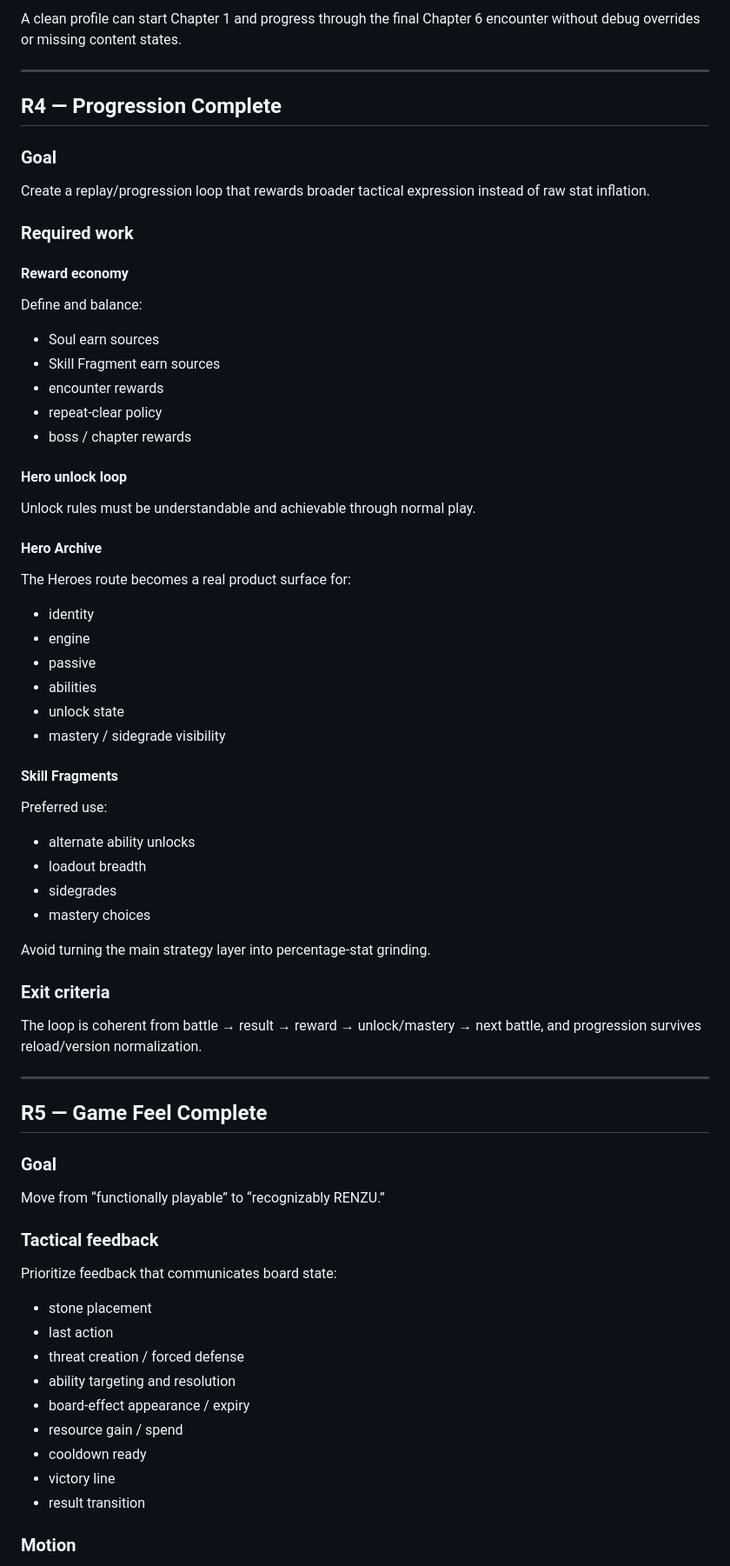
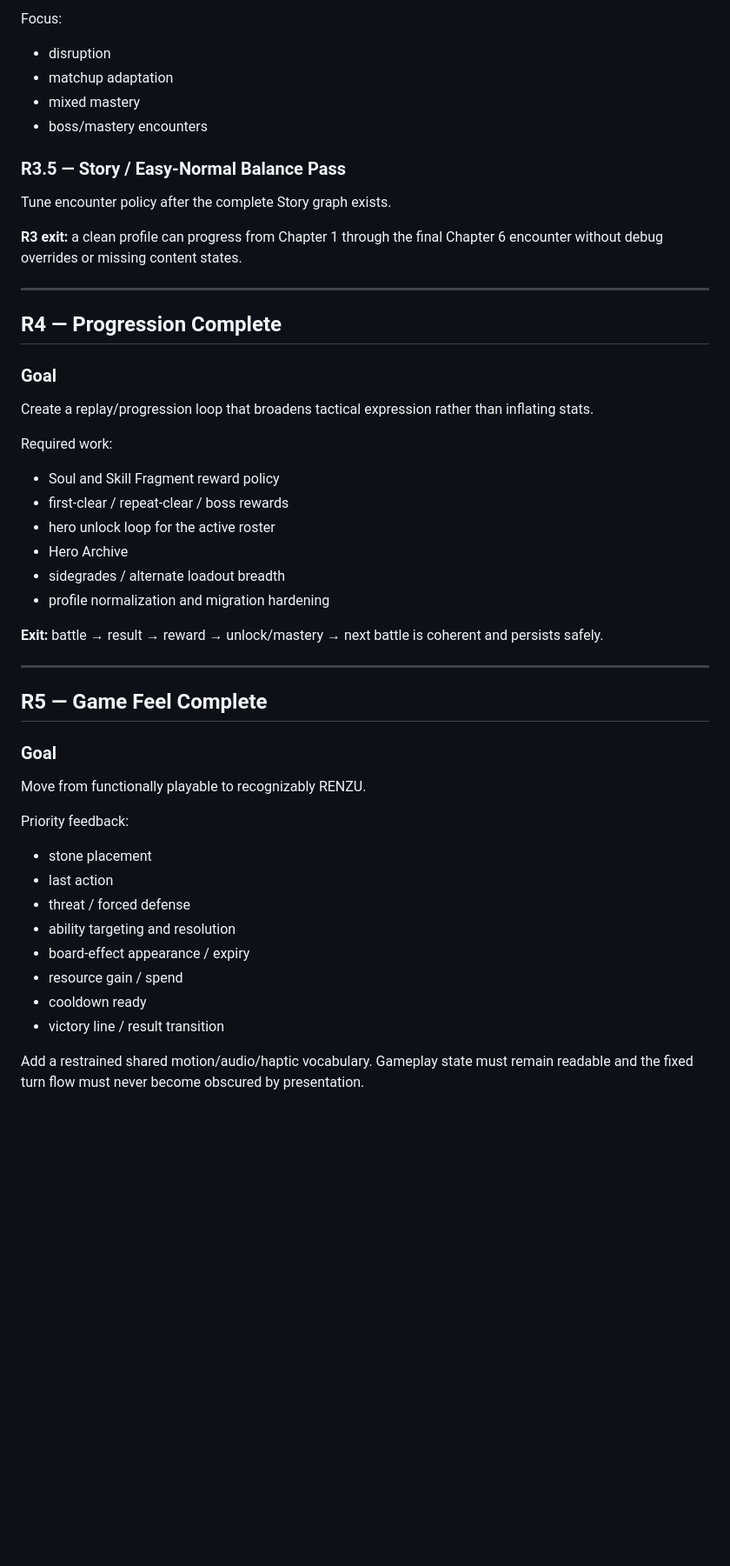
Before and after one commit to zeroLR/renzu, a Markdown page: docs/roadmap.md, the part around one of its changes. Shown at 87% size. Rendered like a GitHub page; blank space fills up the shorter version.

```diff
--- a/docs/roadmap.md
+++ b/docs/roadmap.md
@@ -322,5 +228,16 @@ Ship Story with Easy and Normal only.
 
-A clean profile can start Chapter 1 and progress through the final Chapter 6 encounter without debug overrides or missing content states.
+Focus:
+
+- disruption
+- matchup adaptation
+- mixed mastery
+- boss/mastery encounters
+
+### R3.5 — Story / Easy-Normal Balance Pass
+
+Tune encounter policy after the complete Story graph exists.
+
+**R3 exit:** a clean profile can progress from Chapter 1 through the final Chapter 6 encounter without debug overrides or missing content states.
 
 ---
 
@@ -328,49 +245,18 @@ A clean profile can start Chapter 1 and progress through the final Chapter 6 enc
 
 ### Goal
 
-Create a replay/progression loop that rewards broader tactical expression instead of raw stat inflation.
+Create a replay/progression loop that broadens tactical expression rather than inflating stats.
 
-### Required work
+Required work:
 
-#### Reward economy
+- Soul and Skill Fragment reward policy
+- first-clear / repeat-clear / boss rewards
+- hero unlock loop for the active roster
+- Hero Archive
+- sidegrades / alternate loadout breadth
+- profile normalization and migration hardening
 
-Define and balance:
-
-- Soul earn sources
-- Skill Fragment earn sources
-- encounter rewards
-- repeat-clear policy
-- boss / chapter rewards
-
-#### Hero unlock loop
-
-Unlock rules must be understandable and achievable through normal play.
-
-#### Hero Archive
-
-The Heroes route becomes a real product surface for:
-
-- identity
-- engine
-- passive
-- abilities
-- unlock state
-- mastery / sidegrade visibility
-
-#### Skill Fragments
-
-Preferred use:
-
-- alternate ability unlocks
-- loadout breadth
-- sidegrades
-- mastery choices
-
-Avoid turning the main strategy layer into percentage-stat grinding.
-
-### Exit criteria
-
-The loop is coherent from battle → result → reward → unlock/mastery → next battle, and progression survives reload/version normalization.
+**Exit:** battle → result → reward → unlock/mastery → next battle is coherent and persists safely.
 
 ---
 
@@ -378,21 +264,18 @@ The loop is coherent from battle → result → reward → unlock/mastery → ne
 
 ### Goal
 
-Move from “functionally playable” to “recognizably RENZU.”
+Move from functionally playable to recognizably RENZU.
 
-### Tactical feedback
-
-Prioritize feedback that communicates board state:
+Priority feedback:
 
 - stone placement
 - last action
-- threat creation / forced defense
+- threat / forced defense
 - ability targeting and resolution
 - board-effect appearance / expiry
 - resource gain / spend
 - cooldown ready
-- victory line
-- result transition
+- victory line / result transition
 
-### Motion
+Add a restrained shared motion/audio/haptic vocabulary. Gameplay state must remain readable and the fixed turn flow must never become obscured by presentation.
 
```
Also changed, not shown: other parts of docs/roadmap.md (+130 -362 lines).
